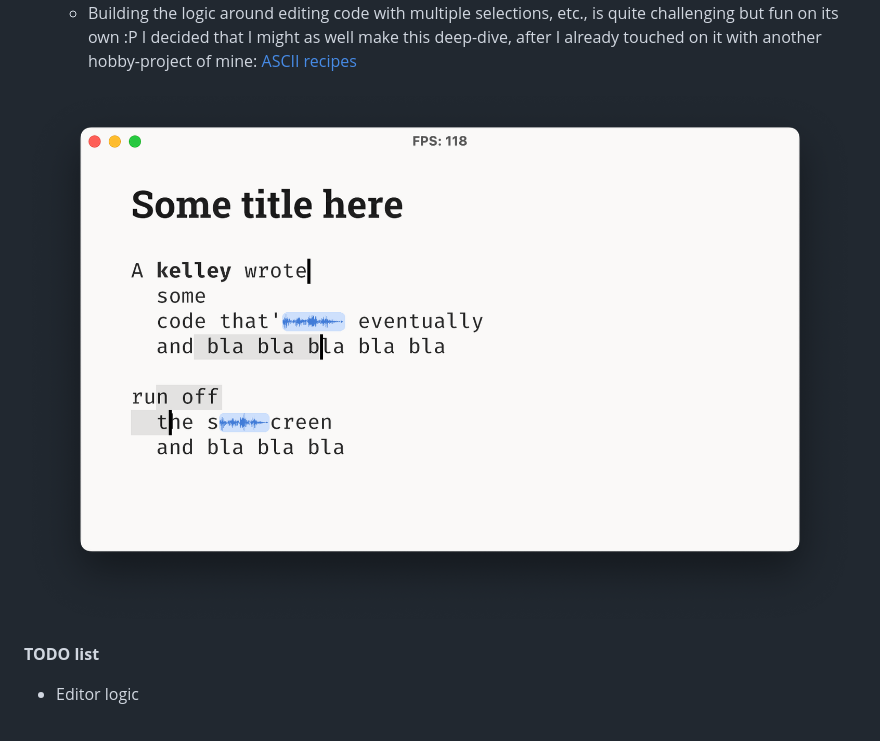
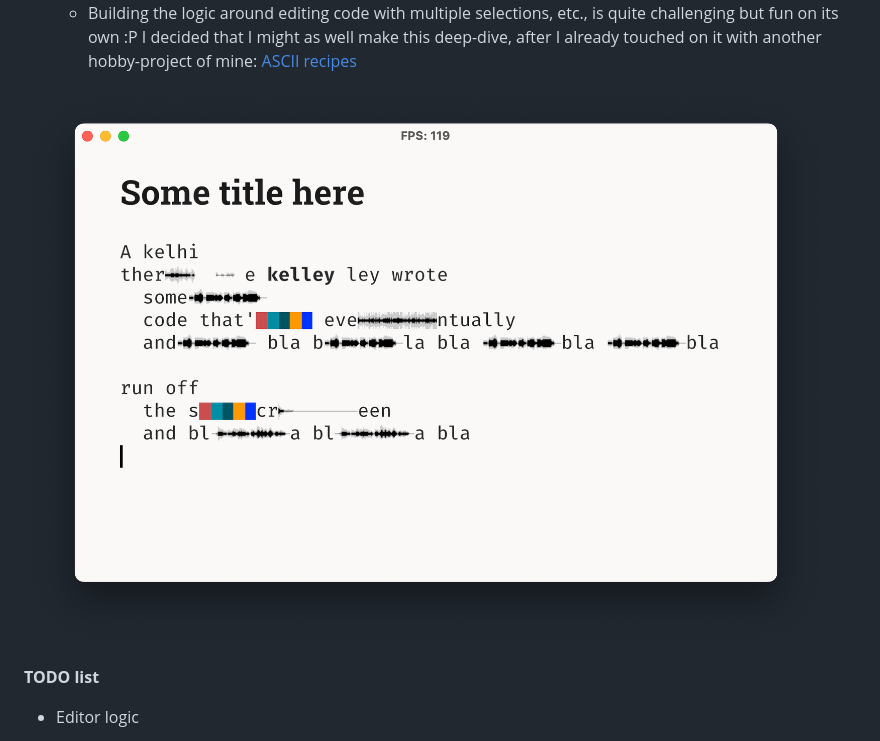
Before and after one commit to kelleyvanevert/rust_live, a Markdown page: readme.md, the part around the change. Drawn GitHub-style; pictures changed too: pics/drawing_waveforms_actually.png (added).

Commit message:
example of actual drawn waveforms

```diff
--- a/readme.md
+++ b/readme.md
@@ -15,7 +15,7 @@ Instead of going there the most pragmatic way (i.e. making a web app, using web
 - Code editor logic
   - Building the logic around editing code with multiple selections, etc., is quite challenging but fun on its own :P I decided that I might as well make this deep-dive, after I already touched on it with another hobby-project of mine: [ASCII recipes](https://asciirecip.es/)
 
-![](pics/drawing_waveforms.png)
+![](pics/drawing_waveforms_actually.png)
 
 **TODO list**
 
```
